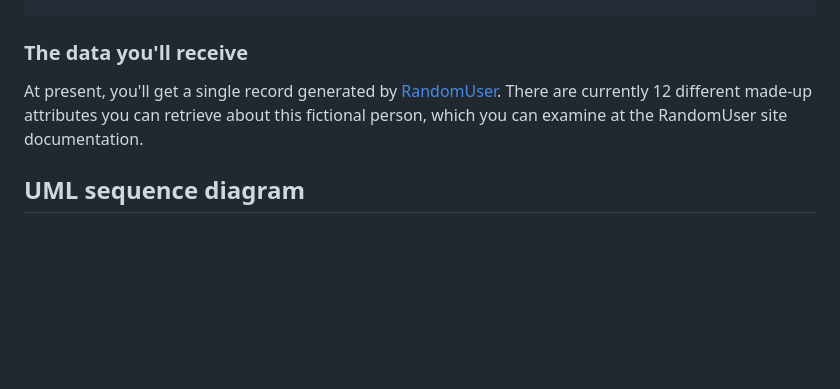
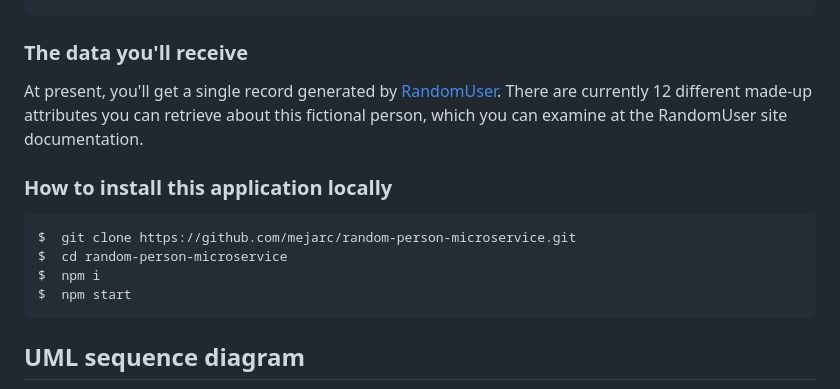
Before and after one commit to mejarc/random-person-microservice, a Markdown page: README.md, the part around one of its changes. Drawn GitHub-style; blank space fills up the shorter version.

Commit message:
Add instructions for installing

````diff
--- a/README.md
+++ b/README.md
@@ -120,6 +118,14 @@ const useData = (data)=> {
 ### The data you'll receive
 At present, you'll get a single record generated by [RandomUser](https://randomuser.me/). There are currently 12 different made-up attributes you can retrieve about this fictional person, which you can examine at the RandomUser site documentation.
 
+### How to install this application locally
+```console
+$  git clone https://github.com/mejarc/random-person-microservice.git
+$  cd random-person-microservice
+$  npm i
+$  npm start
+```
+
 ## UML sequence diagram
 ![UML](random-person.png)
 
````
Also changed, not shown: other parts of README.md (+0 -2 lines).
